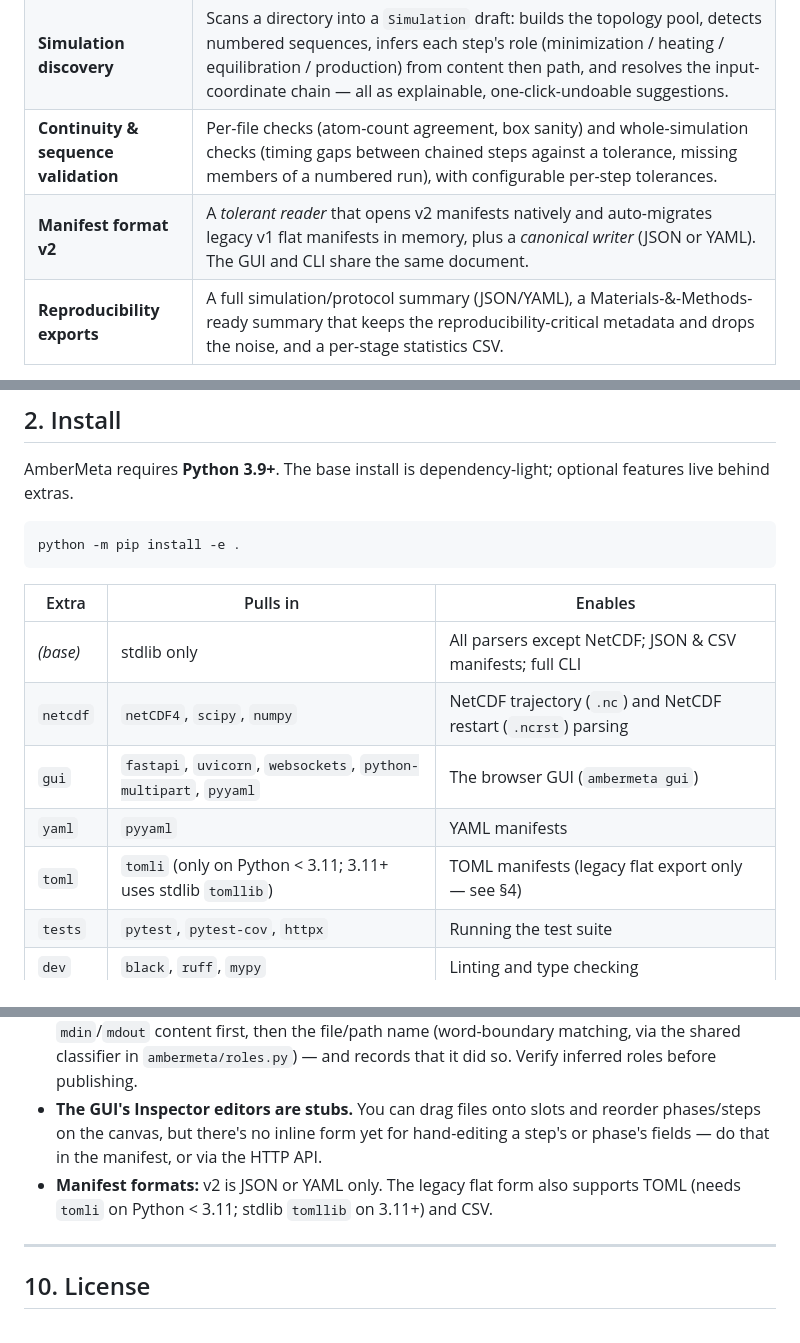
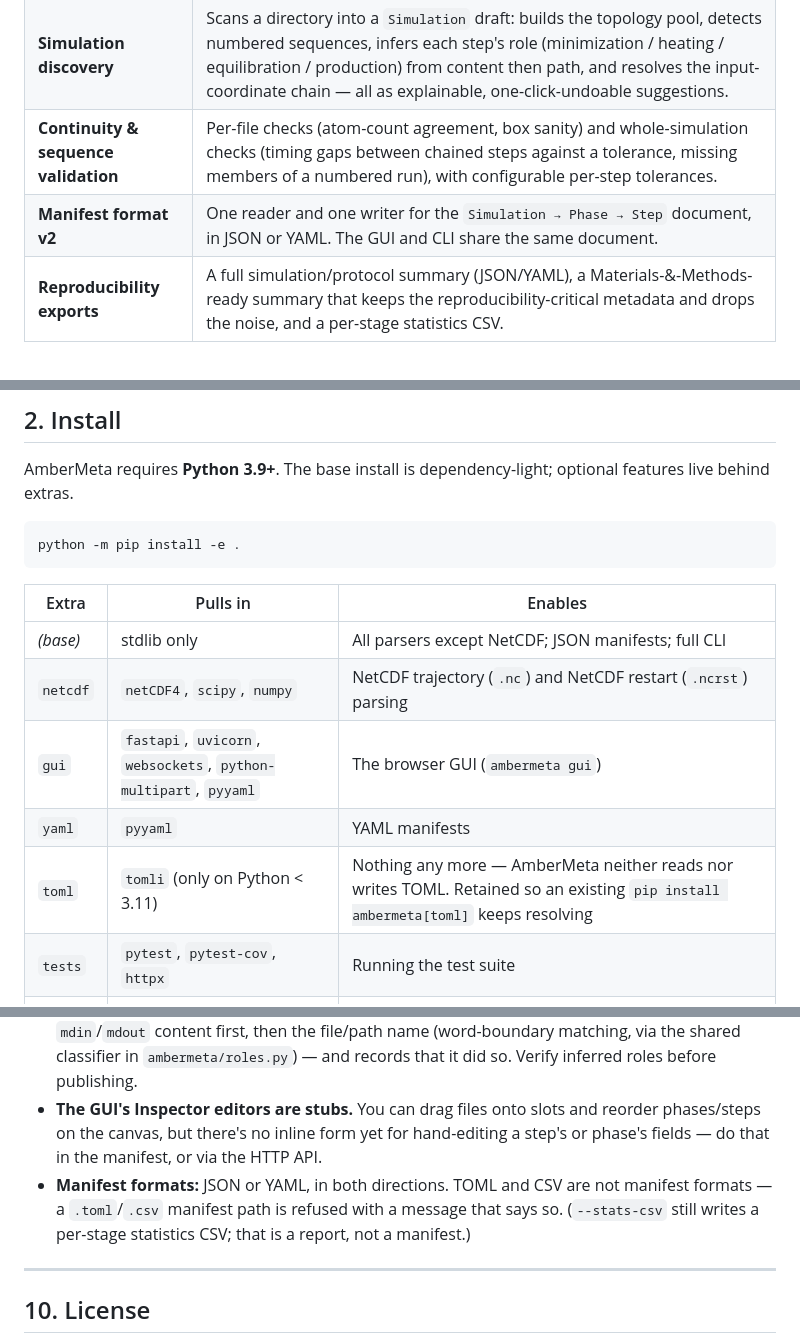
Before and after one commit to MicheleBonus/ambermeta, a Markdown page: README.md, 3 parts joined by grey strips. Rendered like a GitHub page.

```diff
--- a/README.md
+++ b/README.md
@@ -20,7 +20,7 @@ That last part is what makes continuity checking exact: AmberMeta follows the de
 | **Metadata extraction** | Per-file parsers for topology, input, output, trajectory, and restart files. Atom/residue counts, box geometry, density, solvent model, HMR status, ensemble, thermostat/barostat, cutoff, SHAKE, completion status, and streaming thermodynamic statistics (temperature/pressure/density/energy, mean ± σ). |
 | **Simulation discovery** | Scans a directory into a `Simulation` draft: builds the topology pool, detects numbered sequences, infers each step's role (minimization / heating / equilibration / production) from content then path, and resolves the input-coordinate chain — all as explainable, one-click-undoable suggestions. |
 | **Continuity & sequence validation** | Per-file checks (atom-count agreement, box sanity) and whole-simulation checks (timing gaps between chained steps against a tolerance, missing members of a numbered run), with configurable per-step tolerances. |
-| **Manifest format v2** | A *tolerant reader* that opens v2 manifests natively and auto-migrates legacy v1 flat manifests in memory, plus a *canonical writer* (JSON or YAML). The GUI and CLI share the same document. |
+| **Manifest format v2** | One reader and one writer for the `Simulation → Phase → Step` document, in JSON or YAML. The GUI and CLI share the same document. |
 | **Reproducibility exports** | A full simulation/protocol summary (JSON/YAML), a Materials-&-Methods-ready summary that keeps the reproducibility-critical metadata and drops the noise, and a per-stage statistics CSV. |
 
 Two interfaces sit on one shared core:
@@ -44,11 +44,11 @@ python -m pip install -e .
 
 | Extra | Pulls in | Enables |
 |---|---|---|
-| _(base)_ | stdlib only | All parsers except NetCDF; JSON & CSV manifests; full CLI |
+| _(base)_ | stdlib only | All parsers except NetCDF; JSON manifests; full CLI |
 | `netcdf` | `netCDF4`, `scipy`, `numpy` | NetCDF trajectory (`.nc`) and NetCDF restart (`.ncrst`) parsing |
 | `gui` | `fastapi`, `uvicorn`, `websockets`, `python-multipart`, `pyyaml` | The browser GUI (`ambermeta gui`) |
 | `yaml` | `pyyaml` | YAML manifests |
-| `toml` | `tomli` (only on Python < 3.11; 3.11+ uses stdlib `tomllib`) | TOML manifests (legacy flat export only — see §4) |
+| `toml` | `tomli` (only on Python < 3.11) | Nothing any more — AmberMeta neither reads nor writes TOML. Retained so an existing `pip install ambermeta[toml]` keeps resolving |
 | `tests` | `pytest`, `pytest-cov`, `httpx` | Running the test suite |
 | `dev` | `black`, `ruff`, `mypy` | Linting and type checking |
 | `all` | everything runtime (netcdf + gui + yaml + toml) | The full feature set (does **not** include `tests`/`dev`) |
@@ -331,7 +309,7 @@ A single-page, fully offline HTML version of these docs lives at [`docs/ambermet
 - **Fault tolerance:** `ambermeta plan` is fault-tolerant by default — an unreadable or malformed file is skipped, the error is recorded against its stage/step, and the run still completes (exit `0`). Pass `--strict` to make the first bad file a hard error.
 - **Role inference is heuristic.** When a phase or stage omits its role, AmberMeta infers it from the `mdin`/`mdout` content first, then the file/path name (word-boundary matching, via the shared classifier in `ambermeta/roles.py`) — and records that it did so. Verify inferred roles before publishing.
 - **The GUI's Inspector editors are stubs.** You can drag files onto slots and reorder phases/steps on the canvas, but there's no inline form yet for hand-editing a step's or phase's fields — do that in the manifest, or via the HTTP API.
-- **Manifest formats:** v2 is JSON or YAML only. The legacy flat form also supports TOML (needs `tomli` on Python < 3.11; stdlib `tomllib` on 3.11+) and CSV.
+- **Manifest formats:** JSON or YAML, in both directions. TOML and CSV are not manifest formats — a `.toml`/`.csv` manifest path is refused with a message that says so. (`--stats-csv` still writes a per-stage statistics CSV; that is a report, not a manifest.)
 
 ---
 
```
Also changed, not shown: other parts of README.md (+23 -45 lines), docs/api.md (+11 -47 lines).
